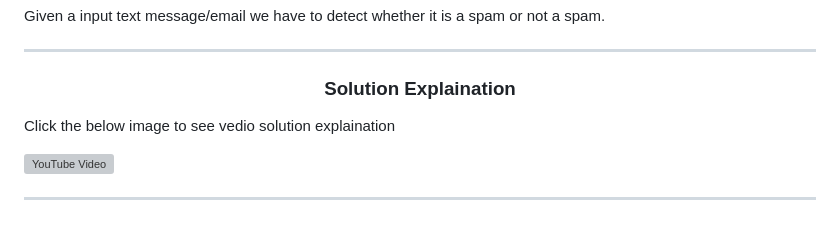
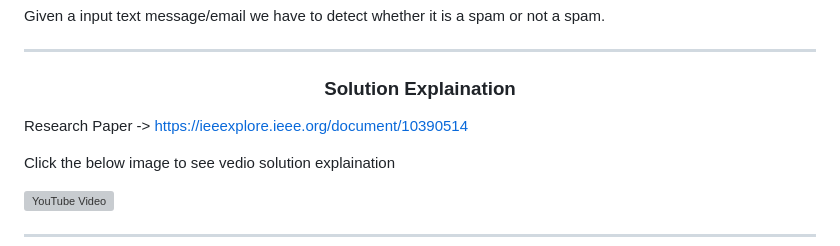
Before and after one commit to DarshanRokkad/Sms_Spam_Classification, a Markdown page: README.md, the part around the change. Rendered like a GitHub page; blank space fills up the shorter version; grey boxes are pictures that could not be loaded.

```diff
--- a/README.md
+++ b/README.md
@@ -9,6 +9,8 @@ Given a input text message/email we have to detect whether it is a spam or not a
 ---
 
 <h3 align="center">Solution Explaination</h3>
+
+Research Paper -> https://ieeexplore.ieee.org/document/10390514
 
 Click the below image to see vedio solution explaination
 
```
